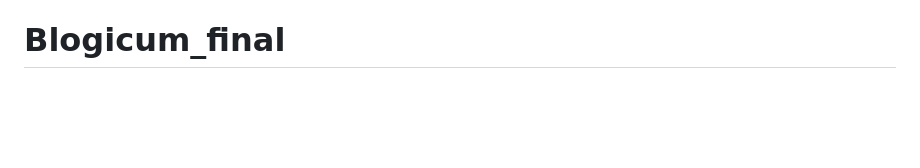
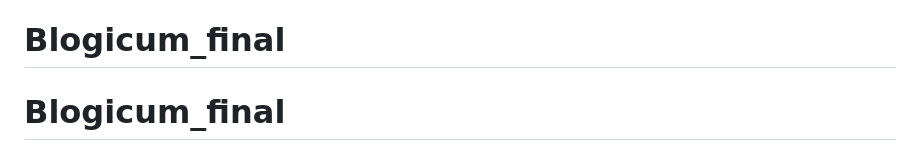
Before and after one commit to MikhailStand/Blogicum_final, a Markdown page: README.md, the part around the change. Rendered like a GitHub page; blank space fills up the shorter version.

```diff
--- a/README.md
+++ b/README.md
@@ -134,3 +134,4 @@ http://127.0.0.1:8000/admin/
 11. система комментариев;
 12. разграничение прав доступа.
 # Blogicum_final
+# Blogicum_final
```
